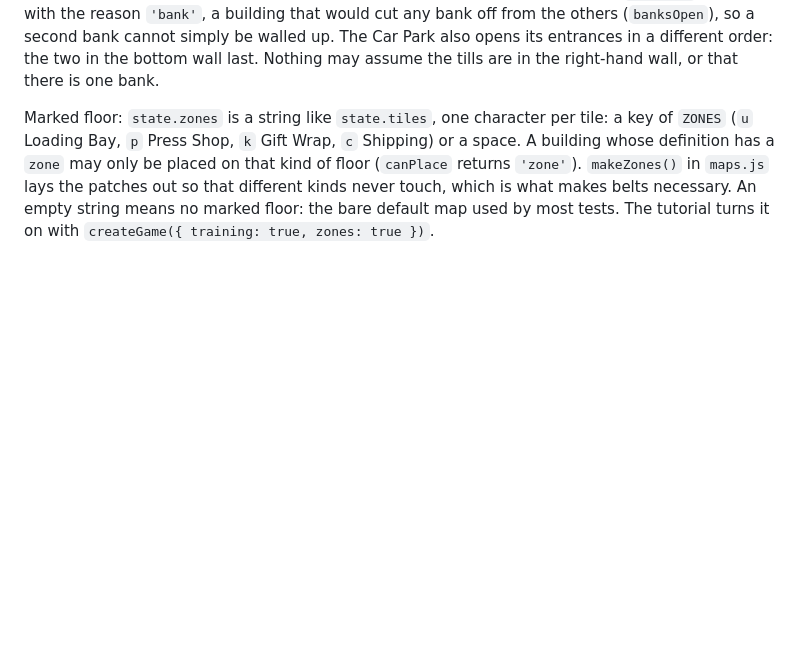
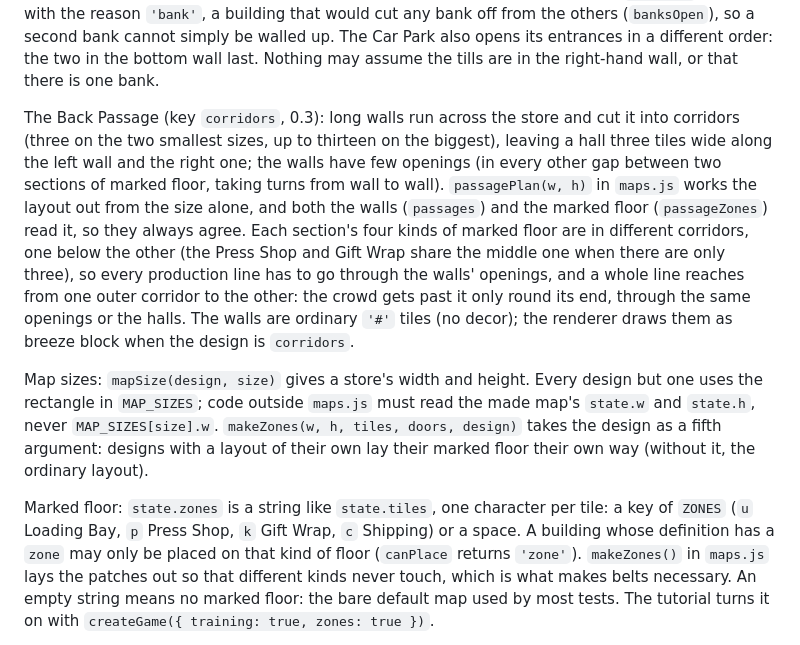
Before and after one commit to bobbfwed/No-Receipt-No-Mercy, a Markdown page: docs/architecture.md, the part around the change. Rendered like a GitHub page; blank space fills up the shorter version.

```diff
--- a/docs/architecture.md
+++ b/docs/architecture.md
@@ -37,6 +37,10 @@ Maps: `src/sim/maps.js` builds the floor plan from a design and a size (`createG
 Furniture: the Food Court design fills the floor with tables, benches, planters, bins, food stalls and a fountain. Each is an ordinary `'#'` in `state.tiles`, so every rule treats it as solid; `state.decor` is a second string, one character per tile, that says what each solid tile looks like (`DECOR` in `maps.js` names the characters). It is `''` for the designs without furniture and missing in old saves. Only the drawing code reads it (and the director, to leave out jokes about a fountain or a burger van the map does not have).
 
 The Car Park: its parked cars work the same way (`park()` in `maps.js`; the letters are in `DECOR` too). Rows of parking bays run up and down the strips between the marked floor, so the lanes between the rows are where production lines go. A row of cars is a wall, with ways through: one straight across every row at the height of the first entrance (the walkway to the right-hand tills) and others staggered from row to row. It is the only design with two banks of tills. `tillBanks(state)` in `path.js` lists the banks of any store (each run of `'T'` tiles along a wall); shoppers walk to the nearest till whichever bank it is in, so nothing else in the rules needed to know. `canPlace` refuses, with the reason `'bank'`, a building that would cut any bank off from the others (`banksOpen`), so a second bank cannot simply be walled up. The Car Park also opens its entrances in a different order: the two in the bottom wall last. Nothing may assume the tills are in the right-hand wall, or that there is one bank.
+
+The Back Passage (key `corridors`, 0.3): long walls run across the store and cut it into corridors (three on the two smallest sizes, up to thirteen on the biggest), leaving a hall three tiles wide along the left wall and the right one; the walls have few openings (in every other gap between two sections of marked floor, taking turns from wall to wall). `passagePlan(w, h)` in `maps.js` works the layout out from the size alone, and both the walls (`passages`) and the marked floor (`passageZones`) read it, so they always agree. Each section's four kinds of marked floor are in different corridors, one below the other (the Press Shop and Gift Wrap share the middle one when there are only three), so every production line has to go through the walls' openings, and a whole line reaches from one outer corridor to the other: the crowd gets past it only round its end, through the same openings or the halls. The walls are ordinary `'#'` tiles (no decor); the renderer draws them as breeze block when the design is `corridors`.
+
+Map sizes: `mapSize(design, size)` gives a store's width and height. Every design but one uses the rectangle in `MAP_SIZES`; code outside `maps.js` must read the made map's `state.w` and `state.h`, never `MAP_SIZES[size].w`. `makeZones(w, h, tiles, doors, design)` takes the design as a fifth argument: designs with a layout of their own lay their marked floor their own way (without it, the ordinary layout).
 
 Marked floor: `state.zones` is a string like `state.tiles`, one character per tile: a key of `ZONES` (`u` Loading Bay, `p` Press Shop, `k` Gift Wrap, `c` Shipping) or a space. A building whose definition has a `zone` may only be placed on that kind of floor (`canPlace` returns `'zone'`). `makeZones()` in `maps.js` lays the patches out so that different kinds never touch, which is what makes belts necessary. An empty string means no marked floor: the bare default map used by most tests. The tutorial turns it on with `createGame({ training: true, zones: true })`.
 
```
Also changed, not shown: CLAUDE.md (+0 -1 lines), README.md (+5 -0 lines), docs/img/map-corridors.png (added), 14 other files.
